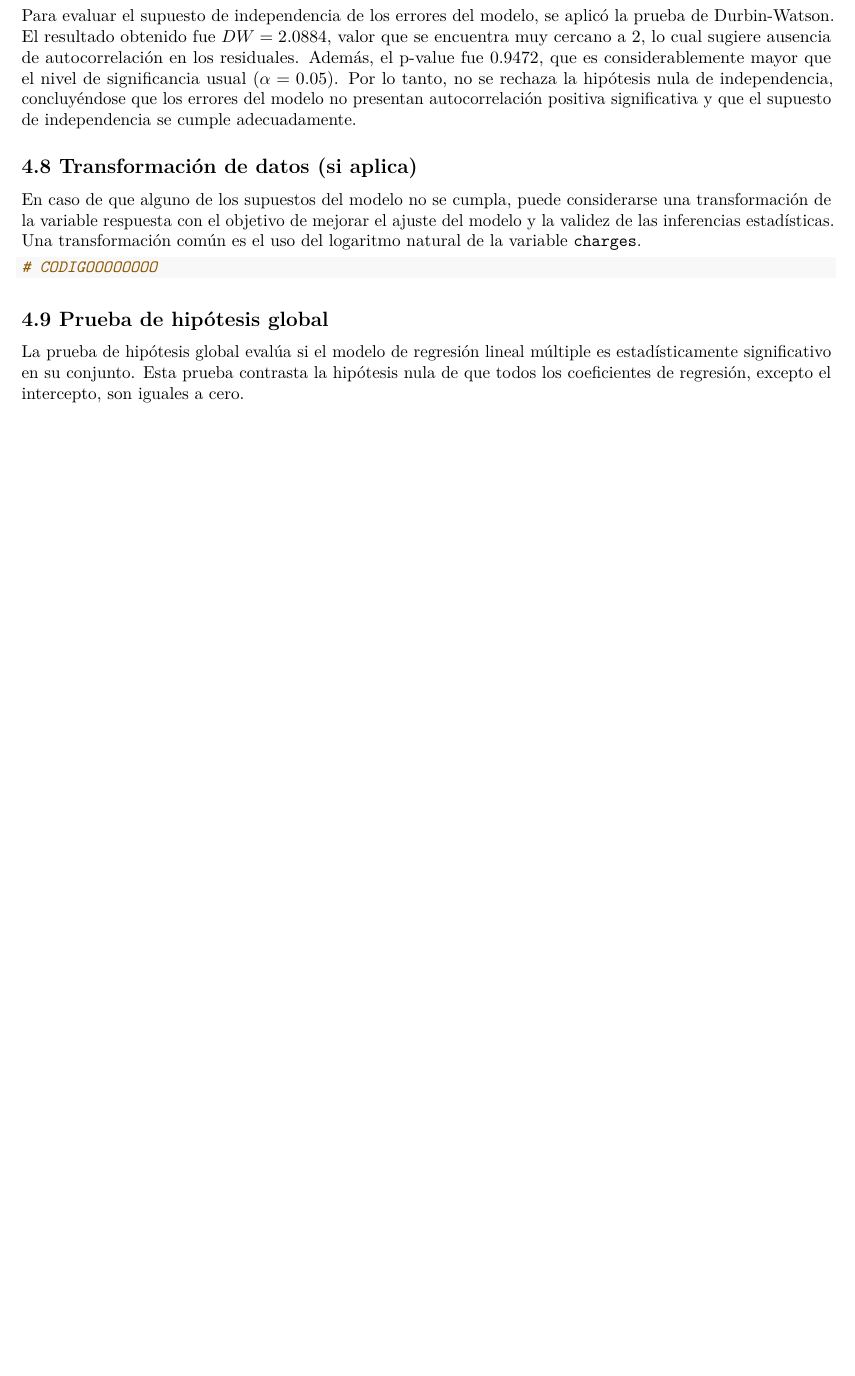
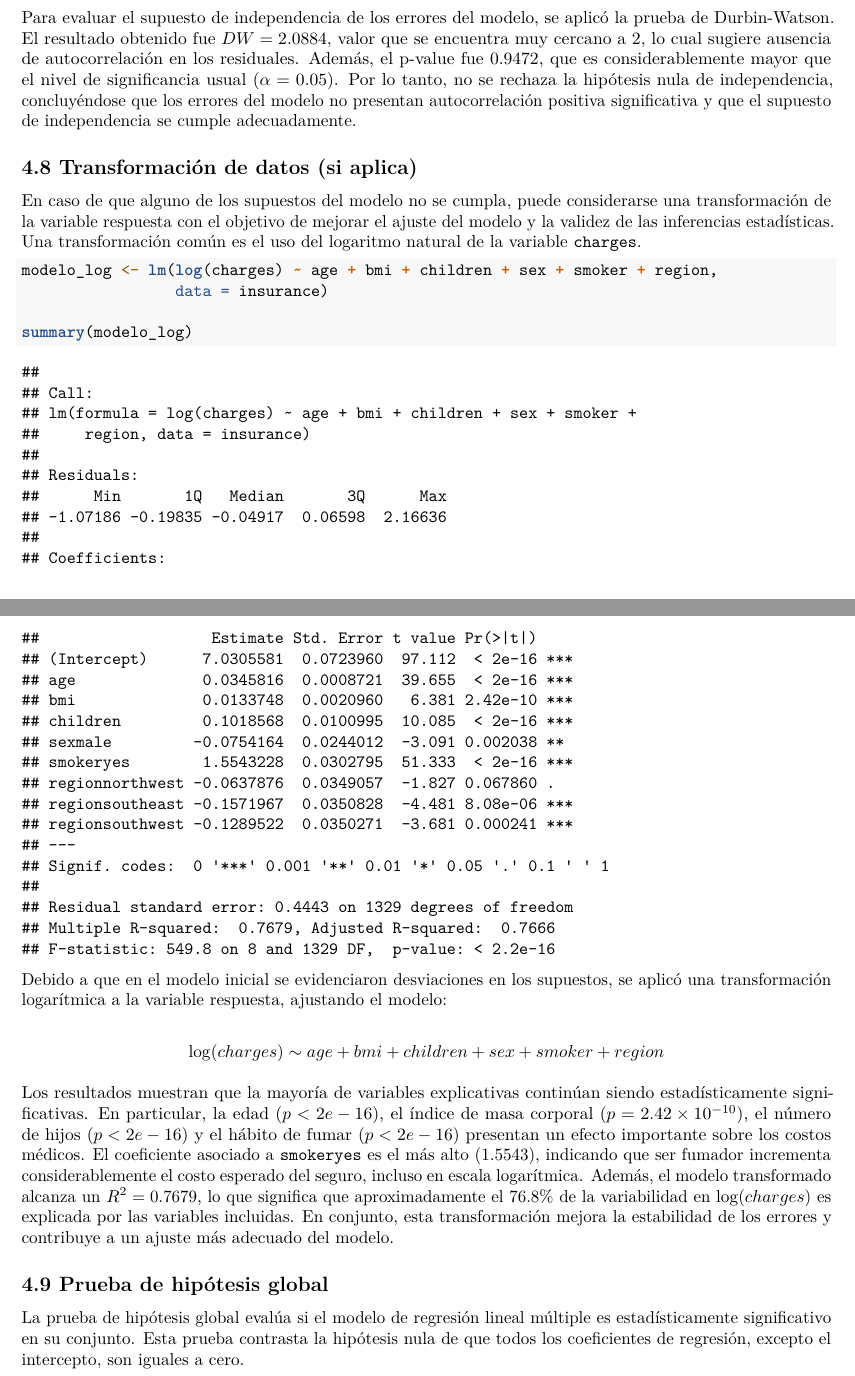
Before and after one commit to FatimaMY/REGRESIION-LINEAL, an R Markdown document (tutorial_regresion.Rmd): part of page 14 of 17 before the commit and two parts of pages 14 and 15 of 17 after it, the two joined at a grey line, cut so that both start at the same text, the shorter picture padded with empty space. Rendered offline with R 4.5, knitr and Pandoc, then LaTeX, with nearby package versions.

Commit message:
Sección 4.8

````diff
--- a/tutorial_regresion.Rmd
+++ b/tutorial_regresion.Rmd
@@ -450,8 +450,18 @@ estadísticas. Una transformación común es el uso del logaritmo natural
 de la variable `charges`.
 
 ```{r}
-# CODIGOOOOOOOO
+modelo_log <- lm(log(charges) ~ age + bmi + children + sex + smoker + region,
+                 data = insurance)
+
+summary(modelo_log)
 ```
+Debido a que en el modelo inicial se evidenciaron desviaciones en los supuestos, se aplicó una transformación logarítmica a la variable respuesta, ajustando el modelo:
+
+\[
+\log(charges) \sim age + bmi + children + sex + smoker + region
+\]
+
+Los resultados muestran que la mayoría de variables explicativas continúan siendo estadísticamente significativas. En particular, la edad (\(p < 2e-16\)), el índice de masa corporal (\(p = 2.42 \times 10^{-10}\)), el número de hijos (\(p < 2e-16\)) y el hábito de fumar (\(p < 2e-16\)) presentan un efecto importante sobre los costos médicos. El coeficiente asociado a `smokeryes` es el más alto (\(1.5543\)), indicando que ser fumador incrementa considerablemente el costo esperado del seguro, incluso en escala logarítmica. Además, el modelo transformado alcanza un \(R^2 = 0.7679\), lo que significa que aproximadamente el 76.8% de la variabilidad en \(\log(charges)\) es explicada por las variables incluidas. En conjunto, esta transformación mejora la estabilidad de los errores y contribuye a un ajuste más adecuado del modelo.
 
 ## 4.9 Prueba de hipótesis global
 
````
